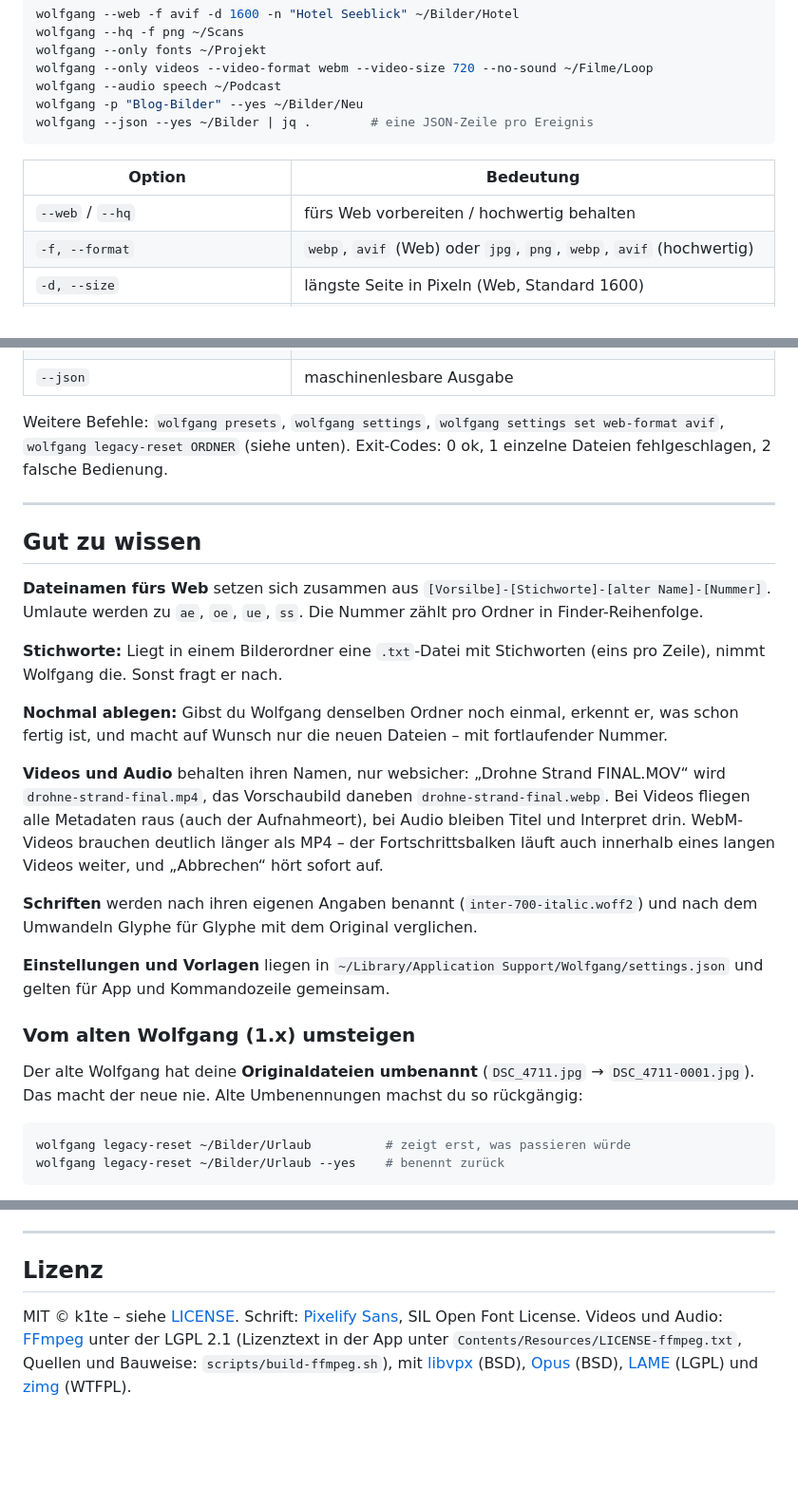
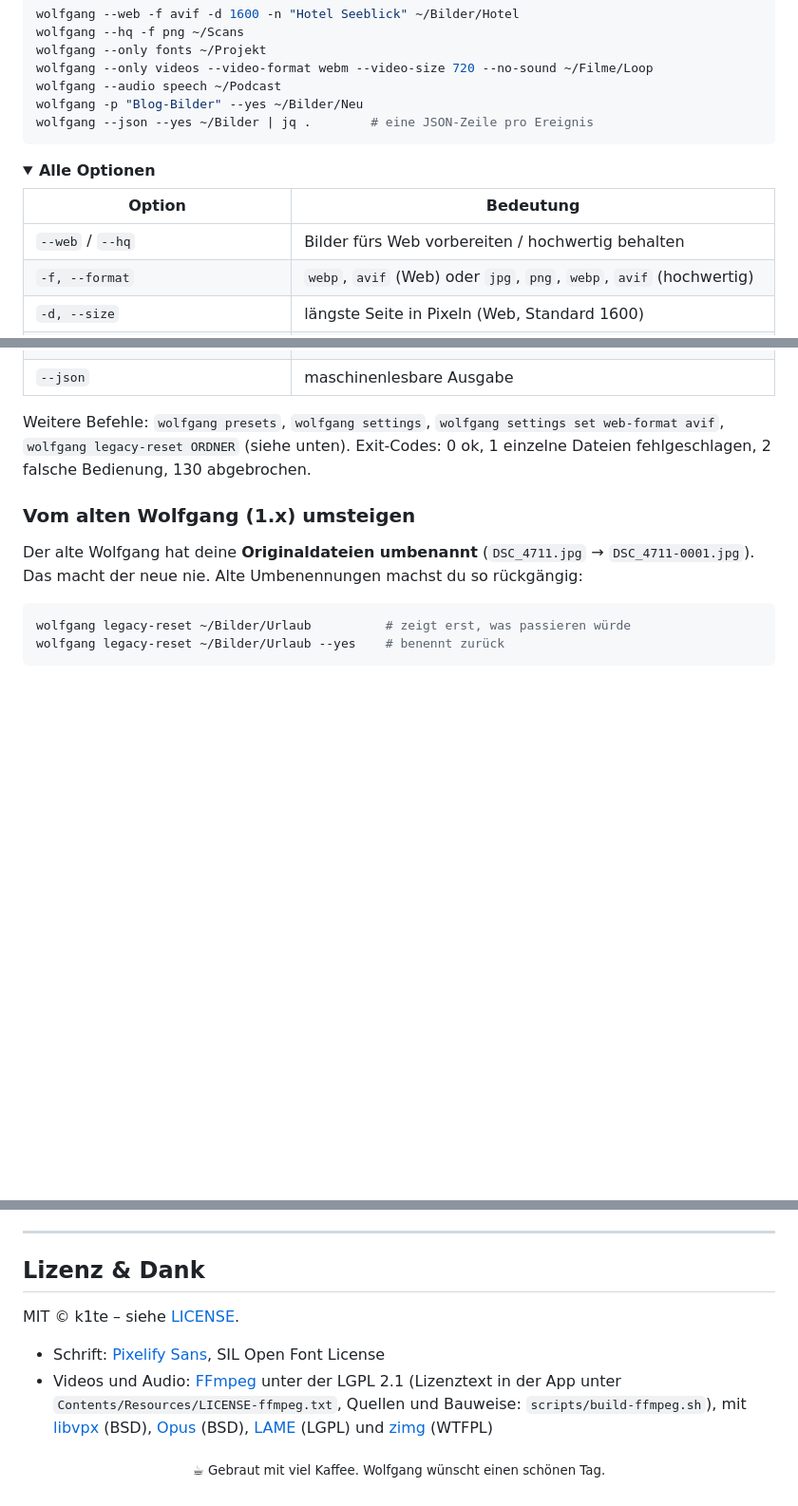
Before and after one commit to k1tesurfen/wolfgang, a Markdown page: README.md, 3 parts joined by grey strips. Shown at 95% size. GitHub-like rendering; folded sections open; blank space fills up the shorter version.

````diff
--- a/README.md
+++ b/README.md
@@ -98,9 +162,12 @@ wolfgang -p "Blog-Bilder" --yes ~/Bilder/Neu
 wolfgang --json --yes ~/Bilder | jq .        # eine JSON-Zeile pro Ereignis
 ```
 
+<details>
+<summary><b>Alle Optionen</b></summary>
+
 | Option | Bedeutung |
 |---|---|
-| `--web` / `--hq` | fürs Web vorbereiten / hochwertig behalten |
+| `--web` / `--hq` | Bilder fürs Web vorbereiten / hochwertig behalten |
 | `-f, --format` | `webp`, `avif` (Web) oder `jpg`, `png`, `webp`, `avif` (hochwertig) |
 | `-d, --size` | längste Seite in Pixeln (Web, Standard 1600) |
 | `-q, --quality` | 1–100 (Web, Standard 80) |
@@ -122,32 +189,9 @@ wolfgang --json --yes ~/Bilder | jq .        # eine JSON-Zeile pro Ereignis
 
 Weitere Befehle: `wolfgang presets`, `wolfgang settings`, `wolfgang settings set web-format avif`,
 `wolfgang legacy-reset ORDNER` (siehe unten). Exit-Codes: 0 ok, 1 einzelne Dateien fehlgeschlagen,
-2 falsche Bedienung.
+2 falsche Bedienung, 130 abgebrochen.
 
----
-
-## Gut zu wissen
-
-**Dateinamen fürs Web** setzen sich zusammen aus `[Vorsilbe]-[Stichworte]-[alter Name]-[Nummer]`.
-Umlaute werden zu `ae`, `oe`, `ue`, `ss`. Die Nummer zählt pro Ordner in Finder-Reihenfolge.
-
-**Stichworte:** Liegt in einem Bilderordner eine `.txt`-Datei mit Stichworten (eins pro Zeile),
-nimmt Wolfgang die. Sonst fragt er nach.
-
-**Nochmal ablegen:** Gibst du Wolfgang denselben Ordner noch einmal, erkennt er, was schon fertig
-ist, und macht auf Wunsch nur die neuen Dateien – mit fortlaufender Nummer.
-
-**Videos und Audio** behalten ihren Namen, nur websicher: „Drohne Strand FINAL.MOV“ wird
-`drohne-strand-final.mp4`, das Vorschaubild daneben `drohne-strand-final.webp`. Bei Videos
-fliegen alle Metadaten raus (auch der Aufnahmeort), bei Audio bleiben Titel und Interpret drin.
-WebM-Videos brauchen deutlich länger als MP4 – der Fortschrittsbalken läuft auch innerhalb
-eines langen Videos weiter, und „Abbrechen“ hört sofort auf.
-
-**Schriften** werden nach ihren eigenen Angaben benannt (`inter-700-italic.woff2`) und nach dem
-Umwandeln Glyphe für Glyphe mit dem Original verglichen.
-
-**Einstellungen und Vorlagen** liegen in `~/Library/Application Support/Wolfgang/settings.json`
-und gelten für App und Kommandozeile gemeinsam.
+</details>
 
 ### Vom alten Wolfgang (1.x) umsteigen
 
@@ -215,10 +264,13 @@ Updates mehr an und müssen einmal von Hand neu installiert werden. Der öffentl
 ---
 
-## Lizenz
+## Lizenz & Dank
 
 MIT © k1te – siehe [LICENSE](LICENSE).
-Schrift: [Pixelify Sans](https://github.com/eifetx/Pixelify-Sans), SIL Open Font License.
-Videos und Audio: [FFmpeg](https://ffmpeg.org) unter der LGPL 2.1 (Lizenztext in der App unter
-`Contents/Resources/LICENSE-ffmpeg.txt`, Quellen und Bauweise: `scripts/build-ffmpeg.sh`), mit
-[libvpx](https://chromium.googlesource.com/webm/libvpx) (BSD), [Opus](https://opus-codec.org) (BSD),
-[LAME](https://lame.sourceforge.io) (LGPL) und [zimg](https://github.com/sekrit-twc/zimg) (WTFPL).
+
+- Schrift: [Pixelify Sans](https://github.com/eifetx/Pixelify-Sans), SIL Open Font License
+- Videos und Audio: [FFmpeg](https://ffmpeg.org) unter der LGPL 2.1 (Lizenztext in der App unter
+  `Contents/Resources/LICENSE-ffmpeg.txt`, Quellen und Bauweise: `scripts/build-ffmpeg.sh`), mit
+  [libvpx](https://chromium.googlesource.com/webm/libvpx) (BSD), [Opus](https://opus-codec.org) (BSD),
+  [LAME](https://lame.sourceforge.io) (LGPL) und [zimg](https://github.com/sekrit-twc/zimg) (WTFPL)
+
+<p align="center"><sub>☕ Gebraut mit viel Kaffee. Wolfgang wünscht einen schönen Tag.</sub></p>
````
Also changed, not shown: other parts of README.md (+118 -49 lines), docs/readme/moods.png (added), docs/readme/office.png (added).
